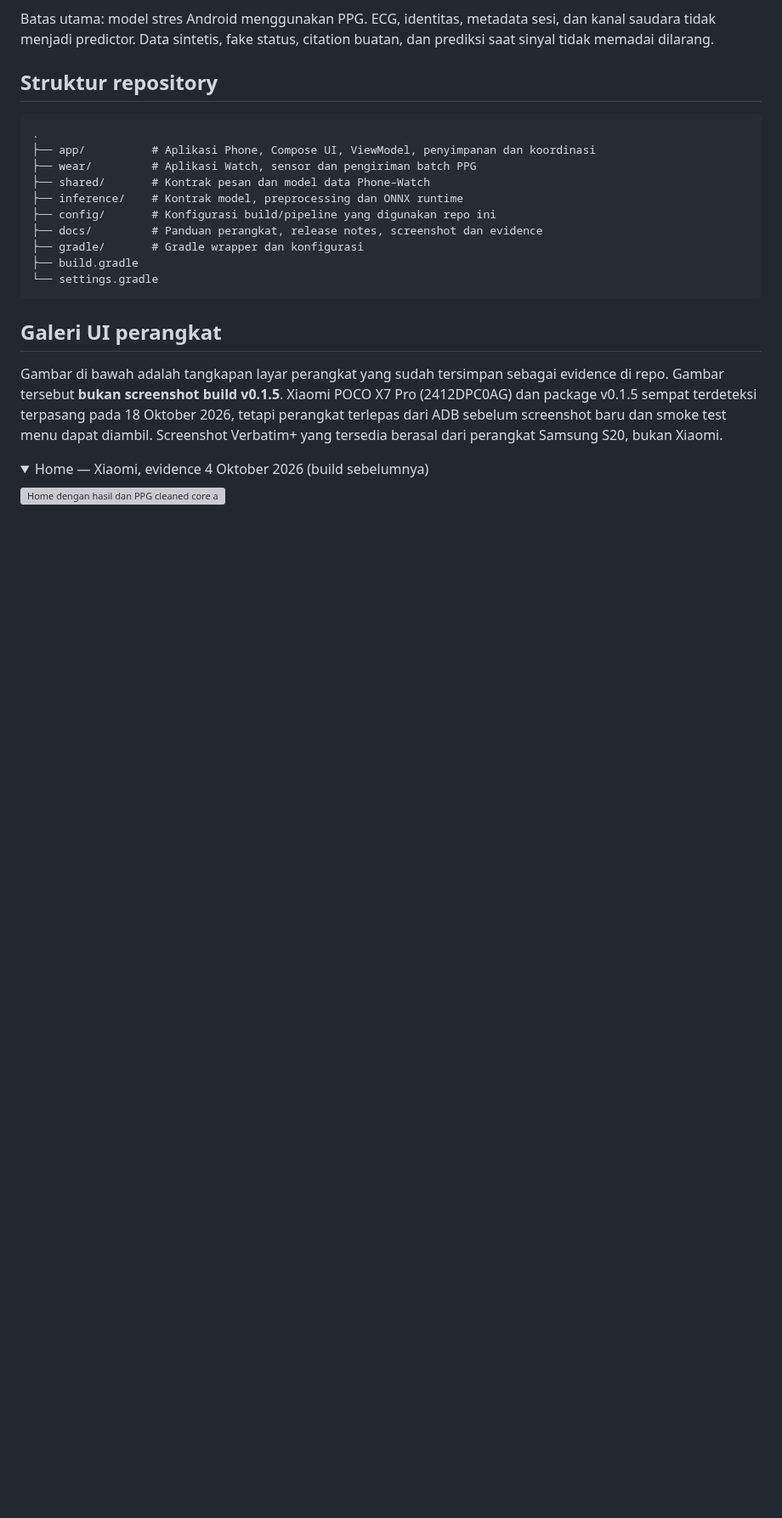
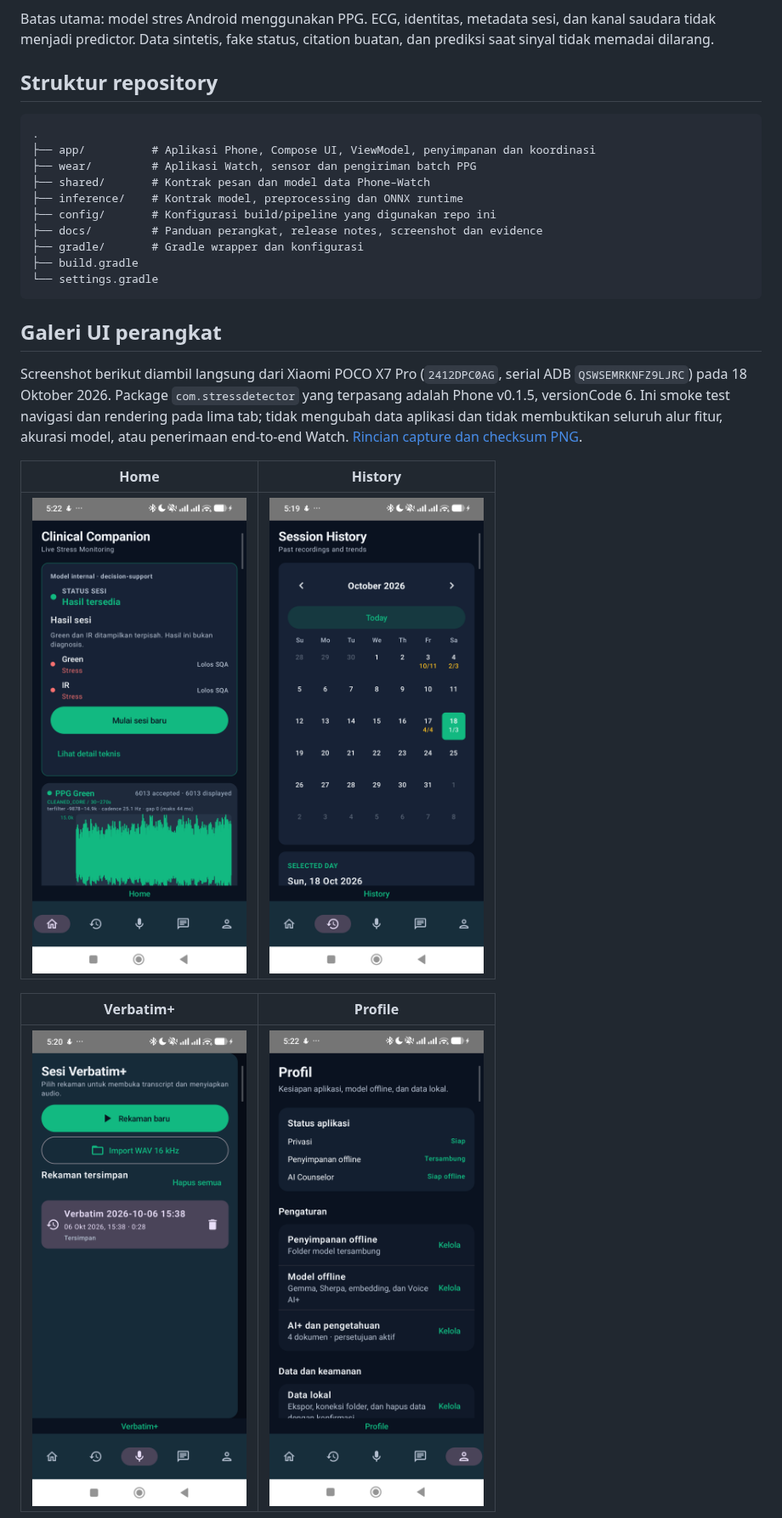
Before and after one commit to Adrian463588/android-stress-detection, a Markdown page: README.md, the part around one of its changes. Shown at 85% size. Rendered like a GitHub page; pictures changed too: docs/screenshots/history-calendar-xiaomi-2412DPC0AG-v0.1.5-20261018.png (added), docs/screenshots/home-xiaomi-2412DPC0AG-v0.1.5-20261018.png (added), docs/screenshots/profile-xiaomi-2412DPC0AG-v0.1.5-20261018.png (added); folded sections open; blank space fills up the shorter version; grey boxes are pictures that could not be loaded.

Commit message:
docs(android): add fresh Xiaomi screenshots to README

```diff
--- a/README.md
+++ b/README.md
@@ -113,10 +113,13 @@ Batas utama: model stres Android menggunakan PPG. ECG, identitas, metadata sesi,
 
 ## Galeri UI perangkat
 
-Gambar di bawah adalah tangkapan layar perangkat yang sudah tersimpan sebagai evidence di repo. Gambar tersebut **bukan screenshot build v0.1.5**. Xiaomi POCO X7 Pro (2412DPC0AG) dan package v0.1.5 sempat terdeteksi terpasang pada 18 Oktober 2026, tetapi perangkat terlepas dari ADB sebelum screenshot baru dan smoke test menu dapat diambil. Screenshot Verbatim+ yang tersedia berasal dari perangkat Samsung S20, bukan Xiaomi.
+Screenshot berikut diambil langsung dari Xiaomi POCO X7 Pro (`2412DPC0AG`, serial ADB `QSWSEMRKNFZ9LJRC`) pada 18 Oktober 2026. Package `com.stressdetector` yang terpasang adalah Phone v0.1.5, versionCode 6. Ini smoke test navigasi dan rendering pada lima tab; tidak mengubah data aplikasi dan tidak membuktikan seluruh alur fitur, akurasi model, atau penerimaan end-to-end Watch. [Rincian capture dan checksum PNG](docs/evidence/readme-screenshots-xiaomi-20261018.md).
 
-<details>
-<summary>Home — Xiaomi, evidence 4 Oktober 2026 (build sebelumnya)</summary>
+| Home | History |
+| --- | --- |
+| <img src="docs/screenshots/home-xiaomi-2412DPC0AG-v0.1.5-20261018.png" alt="Home Xiaomi v0.1.5; hasil sesi dan grafik cleaned core yang tampil pada perangkat" width="280"> | <img src="docs/screenshots/history-calendar-xiaomi-2412DPC0AG-v0.1.5-20261018.png" alt="Kalender History Xiaomi v0.1.5" width="280"> |
 
-![Home dengan hasil dan PPG cleaned core aktual](docs/screenshots/home-cleaned-core-final-20261004.png)
+| Verbatim+ | Profile |
+| --- | --- |
+| <img src="docs/screenshots/verbatim-sessions-xiaomi-2412DPC0AG-v0.1.5-20261018.png" alt="Daftar sesi Verbatim+ Xiaomi v0.1.5" width="280"> | <img src="docs/screenshots/profile-xiaomi-2412DPC0AG-v0.1.5-20261018.png" alt="Overview Profile Xiaomi v0.1.5" width="280"> |
 
```
Also changed, not shown: other parts of README.md (+20 -50 lines), docs/evidence/README-screenshots-archive.md (added, +13 -0 lines), docs/evidence/readme-screenshots-xiaomi-20261018.md (added, +35 -0 lines), docs/screenshots/ai-plus-chat-top-xiaomi-2412DPC0AG-v0.1.5-20261018.png (added), docs/screenshots/ai-plus-web-sources-xiaomi-2412DPC0AG-v0.1.5-20261018.png (added), 4 other files.
